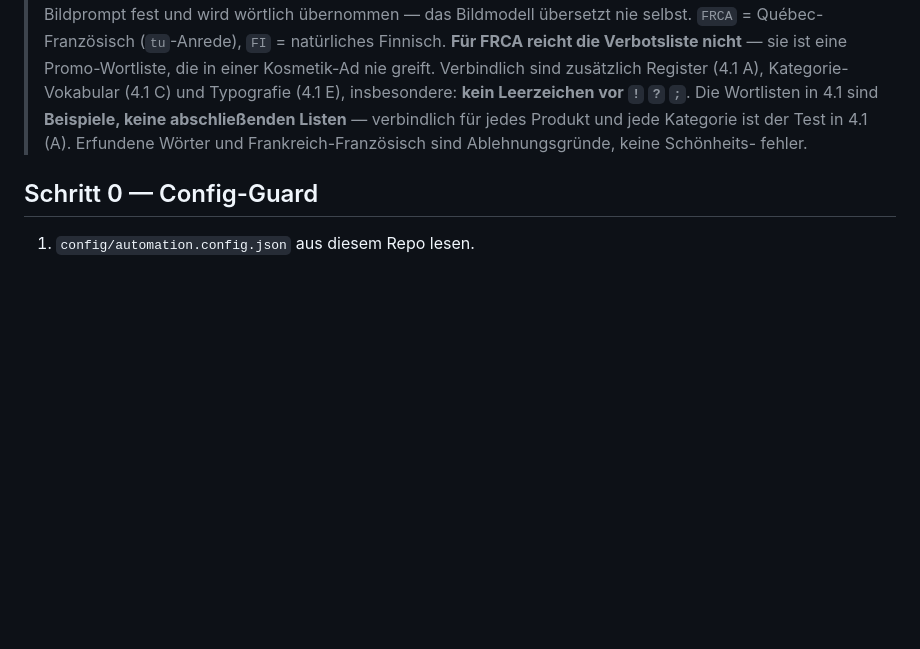
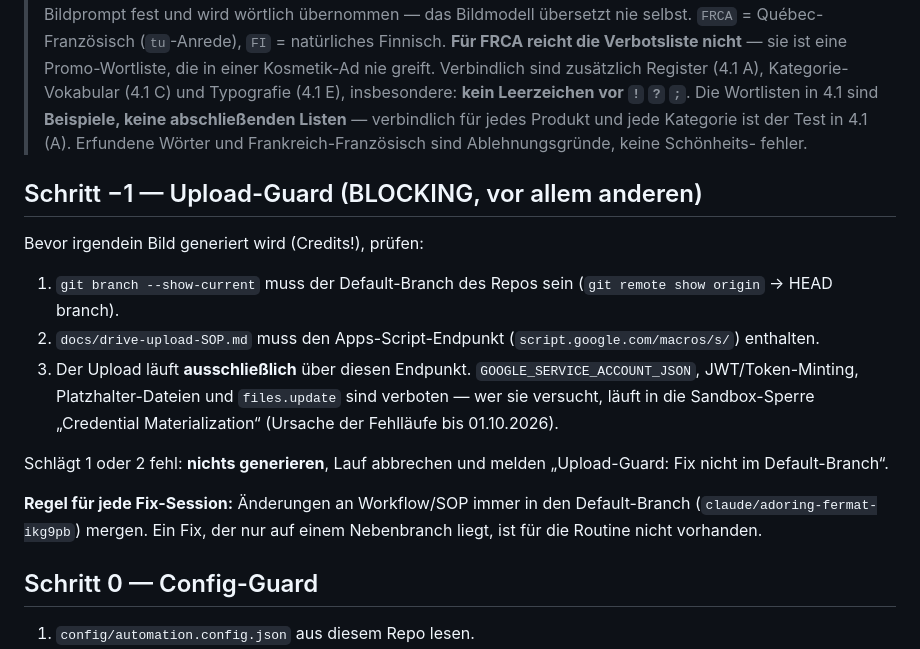
Before and after one commit to J9Jeannine/image-automation, a Markdown page: docs/workflow.md, the part around the change. Rendered like a GitHub page; blank space fills up the shorter version.

Commit message:
Upload-Guard + peach.pics-Fallback ueber Higgsfield media_upload
Co-Authored-By: Claude Opus 5.5 <noreply@anthropic.com>
Claude-Session: https://claude.ai/code/session_014aaDuxWSFb9Jnbg6LaXarT

```diff
--- a/docs/workflow.md
+++ b/docs/workflow.md
@@ -30,6 +30,23 @@ Playwright-Skripte in `scripts/`.
 > Listen** — verbindlich für jedes Produkt und jede Kategorie ist der Test in 4.1 (A).
 > Erfundene Wörter und Frankreich-Französisch sind Ablehnungsgründe, keine Schönheits-
 > fehler.
+
+## Schritt −1 — Upload-Guard (BLOCKING, vor allem anderen)
+
+Bevor irgendein Bild generiert wird (Credits!), prüfen:
+
+1. `git branch --show-current` muss der Default-Branch des Repos sein (`git remote show origin` → HEAD branch).
+2. `docs/drive-upload-SOP.md` muss den Apps-Script-Endpunkt (`script.google.com/macros/s/`) enthalten.
+3. Der Upload läuft **ausschließlich** über diesen Endpunkt. `GOOGLE_SERVICE_ACCOUNT_JSON`,
+   JWT/Token-Minting, Platzhalter-Dateien und `files.update` sind verboten — wer sie versucht,
+   läuft in die Sandbox-Sperre „Credential Materialization“ (Ursache der Fehlläufe bis 01.10.2026).
+
+Schlägt 1 oder 2 fehl: **nichts generieren**, Lauf abbrechen und melden
+„Upload-Guard: Fix nicht im Default-Branch“.
+
+**Regel für jede Fix-Session:** Änderungen an Workflow/SOP immer in den Default-Branch
+(`claude/adoring-fermat-ikg9pb`) mergen. Ein Fix, der nur auf einem Nebenbranch liegt, ist für die
+Routine nicht vorhanden.
 
 ## Schritt 0 — Config-Guard
 
```
Also changed, not shown: docs/drive-upload-SOP.md (+8 -0 lines), drive-upload-SOP.md (+8 -0 lines).
